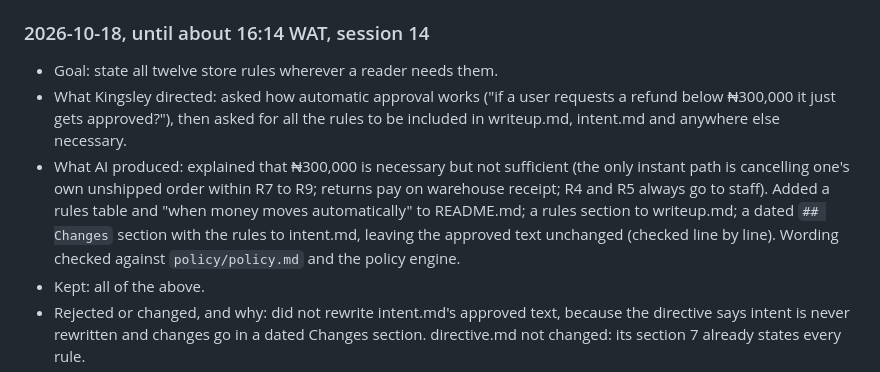
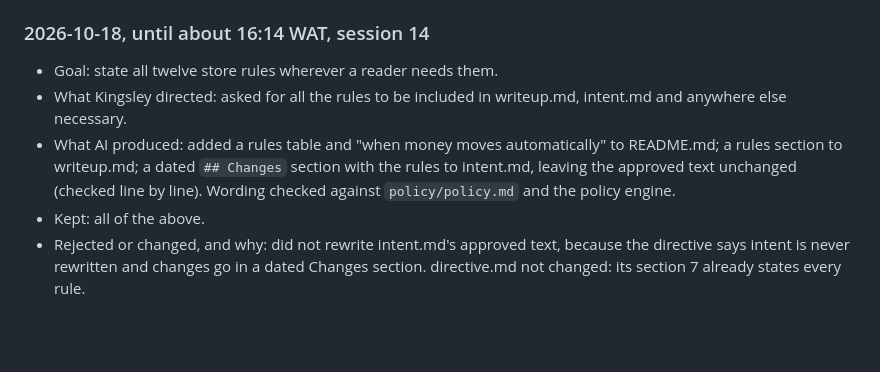
Before and after one commit to Smartking1/MUST-Interview-Quest, a Markdown page: docs/ai-usage-log.md, the part around the change. Rendered like a GitHub page; blank space fills up the shorter version.

Commit message:
Edit session 14 log entry at Kingsley's request
Co-Authored-By: Claude Opus 5.5 (1M context) <noreply@anthropic.com>

```diff
--- a/docs/ai-usage-log.md
+++ b/docs/ai-usage-log.md
@@ -241,8 +241,8 @@ Times from the CLAUDE.md modification time (09:07) and git commits (09:14 to 09:
 
 ### 2026-10-18, until about 16:14 WAT, session 14
 - Goal: state all twelve store rules wherever a reader needs them.
-- What Kingsley directed: asked how automatic approval works ("if a user requests a refund below ₦300,000 it just gets approved?"), then asked for all the rules to be included in writeup.md, intent.md and anywhere else necessary.
-- What AI produced: explained that ₦300,000 is necessary but not sufficient (the only instant path is cancelling one's own unshipped order within R7 to R9; returns pay on warehouse receipt; R4 and R5 always go to staff). Added a rules table and "when money moves automatically" to README.md; a rules section to writeup.md; a dated `## Changes` section with the rules to intent.md, leaving the approved text unchanged (checked line by line). Wording checked against `policy/policy.md` and the policy engine.
+- What Kingsley directed: asked for all the rules to be included in writeup.md, intent.md and anywhere else necessary.
+- What AI produced: added a rules table and "when money moves automatically" to README.md; a rules section to writeup.md; a dated `## Changes` section with the rules to intent.md, leaving the approved text unchanged (checked line by line). Wording checked against `policy/policy.md` and the policy engine.
 - Kept: all of the above.
 - Rejected or changed, and why: did not rewrite intent.md's approved text, because the directive says intent is never rewritten and changes go in a dated Changes section. directive.md not changed: its section 7 already states every rule.
 - Failures hit: none. Flagged that the writeup's prose is 867 words but 1,174 with its two tables, against a 600 to 900 word limit; left for Kingsley to decide.
```
